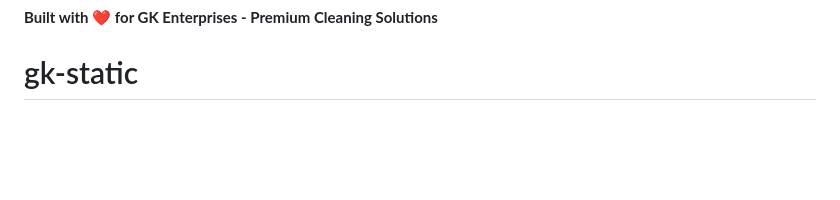
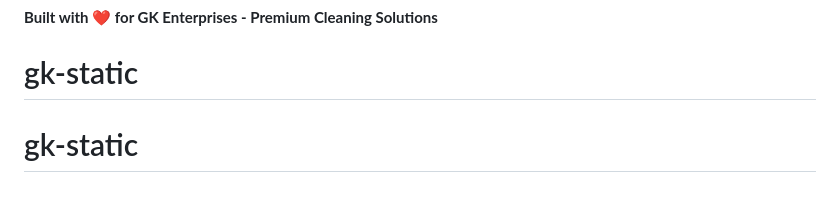
Before and after one commit to NikhilAWS-source/gk-static, a Markdown page: README.md, the part around the change. Rendered like a GitHub page; blank space fills up the shorter version.

```diff
--- a/README.md
+++ b/README.md
@@ -159,3 +159,4 @@ This website is created for GK Enterprises. All rights reserved.
 
 **Built with ❤️ for GK Enterprises - Premium Cleaning Solutions**
 # gk-static
+# gk-static
```
